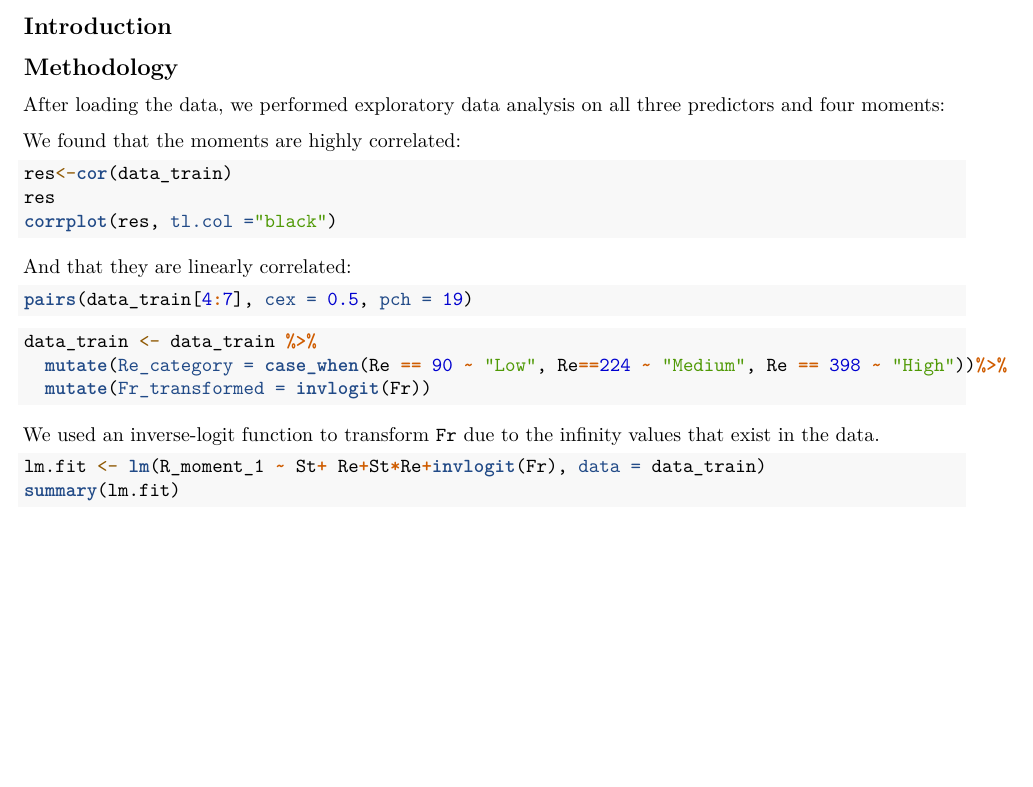
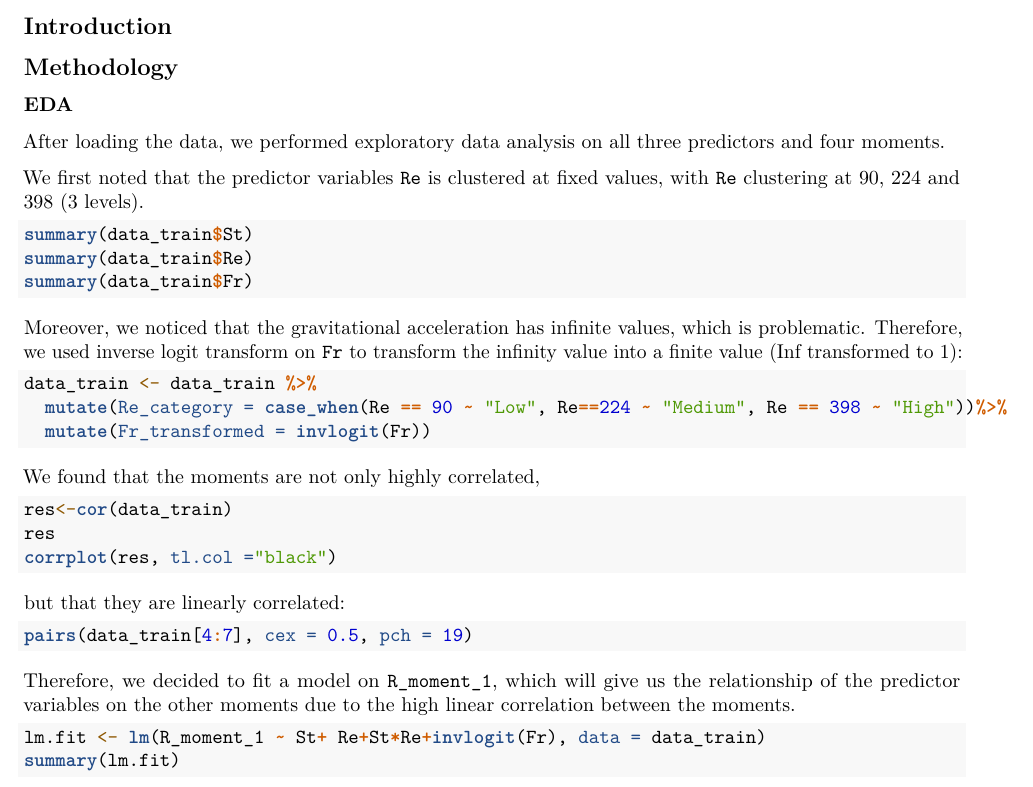
Before and after one commit to oliviafan0703/Data-Science-Case-Study-Turbulance, an R Markdown document (Report.Rmd): part of the page, cut so that both start at the same text, the shorter picture padded with empty space. Rendered offline with R 4.5, knitr and Pandoc, then LaTeX, with nearby package versions; the code chunks are not run, so their results and figures are left out.

Commit message:
added to methodology

````diff
--- a/Report.Rmd
+++ b/Report.Rmd
@@ -22,9 +22,27 @@ data_test<-read_csv("data/data-test.csv")
 
 ## Methodology
 
-After loading the data, we performed exploratory data analysis on all three predictors and four moments:
+### EDA
 
-We found that the moments are highly correlated:
+After loading the data, we performed exploratory data analysis on all three predictors and four moments.
+
+We first noted that the predictor variables `Re` is clustered at fixed values, with `Re` clustering at 90, 224 and 398 (3 levels).
+
+```{r}
+summary(data_train$St)
+summary(data_train$Re)
+summary(data_train$Fr)
+```
+
+Moreover, we noticed that the gravitational acceleration has infinite values, which is problematic. Therefore, we used inverse logit transform on `Fr` to transform the infinity value into a finite value (Inf transformed to 1):
+
+```{r}
+data_train <- data_train %>%
+  mutate(Re_category = case_when(Re == 90 ~ "Low", Re==224 ~ "Medium", Re == 398 ~ "High"))%>%
+  mutate(Fr_transformed = invlogit(Fr))
+```
+
+We found that the moments are not only highly correlated,
 
 ```{r}
 res<-cor(data_train)
@@ -32,19 +50,13 @@ res
 corrplot(res, tl.col ="black")
 ```
 
-And that they are linearly correlated:
+but that they are linearly correlated:
 
 ```{r}
 pairs(data_train[4:7], cex = 0.5, pch = 19)
 ```
 
-```{r}
-data_train <- data_train %>%
-  mutate(Re_category = case_when(Re == 90 ~ "Low", Re==224 ~ "Medium", Re == 398 ~ "High"))%>%
-  mutate(Fr_transformed = invlogit(Fr))
-```
-
-We used an inverse-logit function to transform `Fr` due to the infinity values that exist in the data.
+Therefore, we decided to fit a model on `R_moment_1`, which will give us the relationship of the predictor variables on the other moments due to the high linear correlation between the moments.
 
 ```{r}
 lm.fit <- lm(R_moment_1 ~ St+ Re+St*Re+invlogit(Fr), data = data_train)
````
